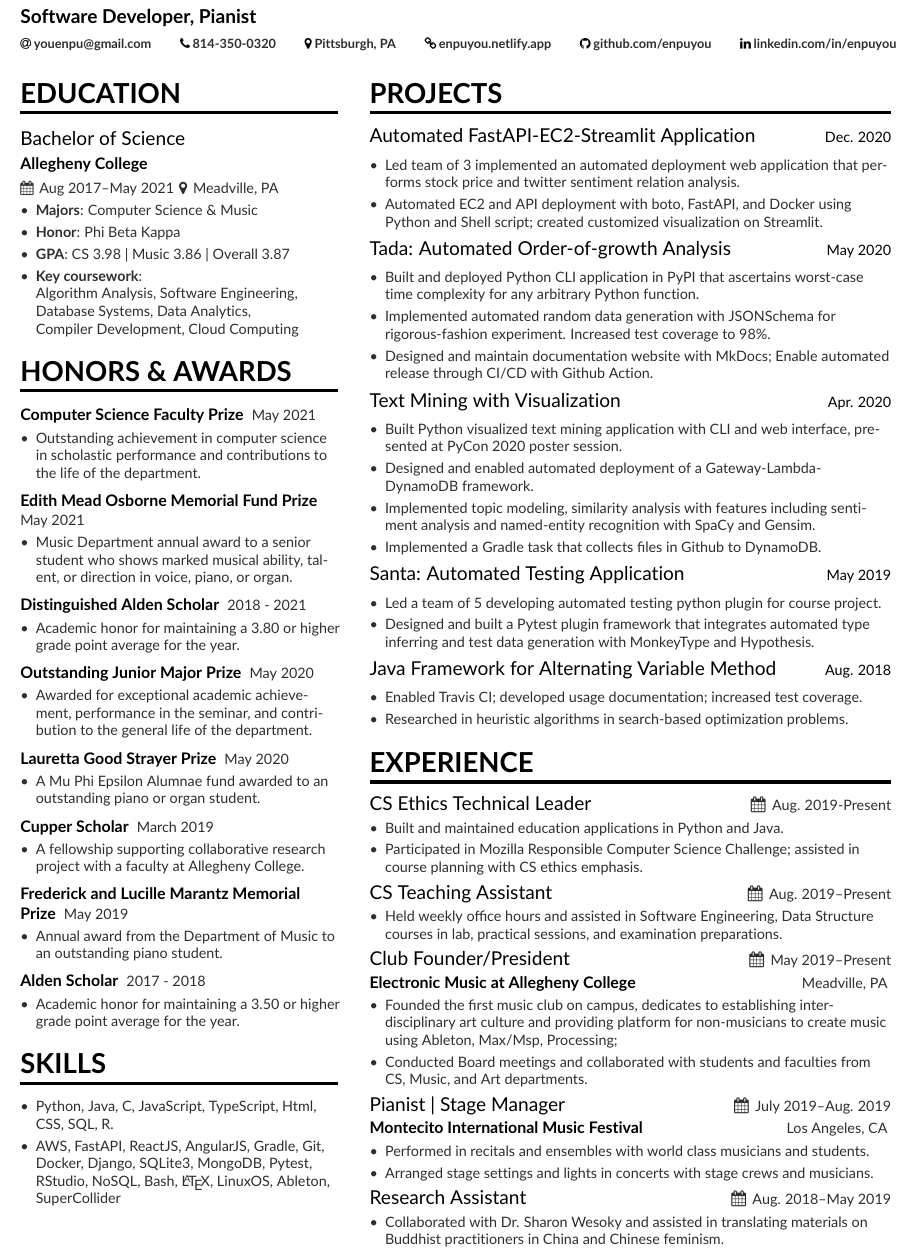
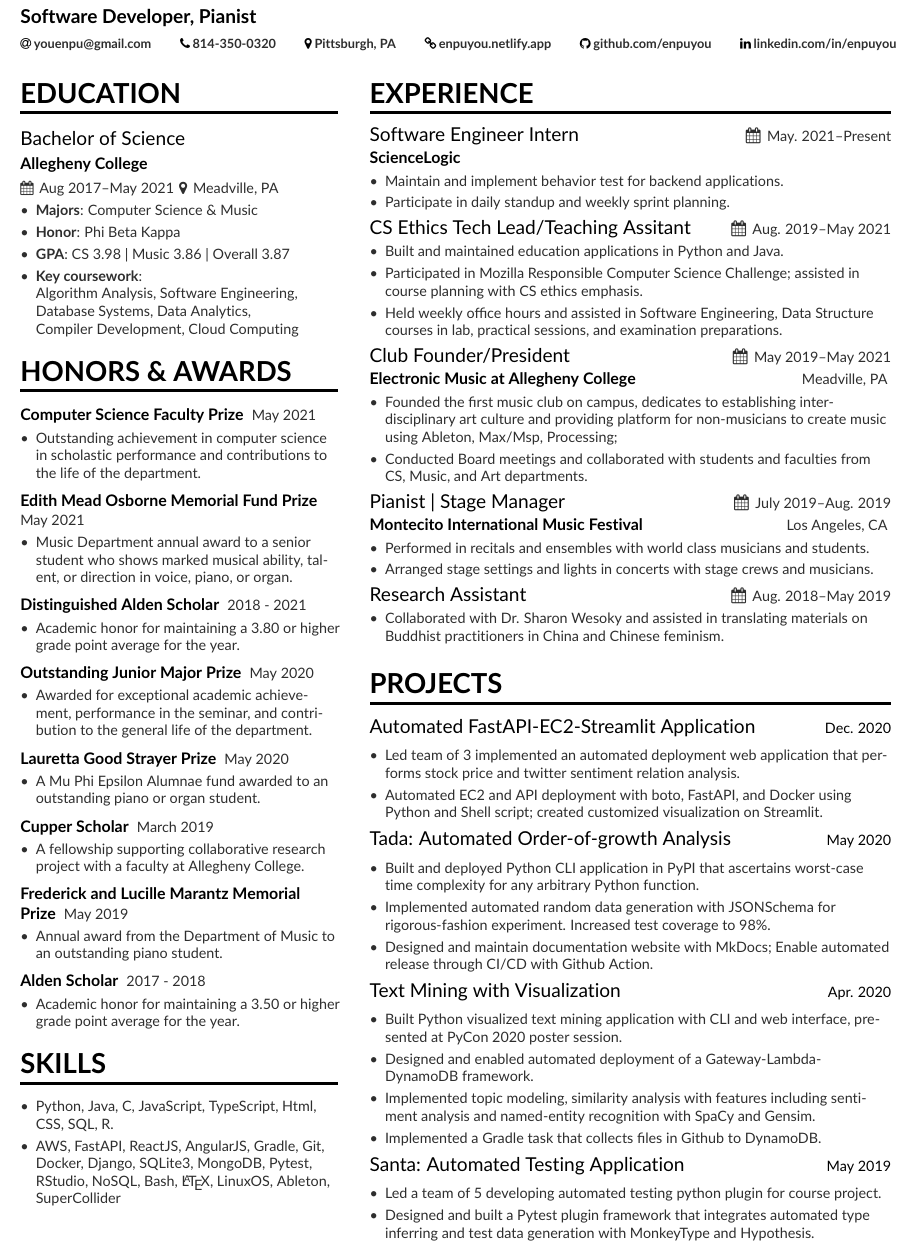
Before and after one commit to enpuyou/resume, a LaTeX CV (main.tex, which reads page1sidebar.tex): part of the page, cut so that both start at the same text. Compiled offline with pdfLaTeX.

Commit message:
Minor update to resume

```diff
--- a/page1sidebar.tex
+++ b/page1sidebar.tex
@@ -23,6 +23,37 @@
 
 %\cvevent{B.S.\ in Symbolic Systems}{Stanford University}{Sept 1993 -- June 1997}{}
 
+\cvsection{Experience}
+\cvexperience{Software Engineer Intern}{May. 2021--Present}{}{ScienceLogic}
+\begin{itemize}
+\item Maintain and implement behavior test for backend applications.
+\item Participate in daily standup and weekly sprint planning.
+\end{itemize}
+\smallskip
+\cvexperience{CS Ethics Tech Lead/Teaching Assitant}{Aug. 2019--May 2021}{}{}
+\begin{itemize}
+\item Built and maintained education applications in Python and Java.
+\item Participated in Mozilla Responsible Computer Science Challenge; assisted in course planning with CS ethics emphasis.
+\item Held weekly office hours and assisted in Software Engineering, Data Structure courses in lab, practical sessions, and examination preparations.
+\end{itemize}
+\smallskip
+\cvexperience{Club Founder/President}{May 2019--May 2021}{Meadville, PA}{Electronic Music at Allegheny College}
+\begin{itemize}
+\item Founded the first music club on campus, dedicates to establishing inter-disciplinary art culture and providing platform for non-musicians to create music using Ableton, Max/Msp, Processing;
+\item Conducted Board meetings and collaborated with students and faculties from CS, Music, and Art departments.
+\end{itemize}
+\smallskip
+\cvexperience{Pianist | Stage Manager}{July 2019--Aug. 2019}{Los Angeles, CA}{Montecito International Music Festival}
+\begin{itemize}
+\item Performed in recitals and ensembles with world class musicians and students.
+\item Arranged stage settings and lights in concerts with stage crews and musicians.
+\end{itemize}
+\smallskip
+\cvexperience{Research Assistant}{Aug. 2018--May 2019}{}{}
+\begin{itemize}
+\item Collaborated with Dr. Sharon Wesoky and assisted in translating materials on Buddhist practitioners in China and Chinese feminism.
+\end{itemize}
+\smallskip
 
 \cvsection{Projects}
 \cvproject{Automated FastAPI-EC2-Streamlit Application}{Dec. 2020}{}
@@ -53,43 +84,11 @@
 \item Designed and built a Pytest plugin framework that integrates automated type inferring and test data generation with MonkeyType and Hypothesis.
 \end{itemize}
 \smallskip
-\cvproject{Java Framework for Alternating Variable Method}{Aug. 2018}{}
-\begin{itemize}
-\item Enabled Travis CI; developed usage documentation; increased test coverage.
-\item Researched in heuristic algorithms in search-based optimization problems.
-\end{itemize}
-
-\cvsection{Experience}
-\cvexperience{CS Ethics Technical Leader}{Aug. 2019-Present}{}{}
-\begin{itemize}
-\item Built and maintained education applications in Python and Java.
-\item Participated in Mozilla Responsible Computer Science Challenge; assisted in course planning with CS ethics emphasis.
-\end{itemize}
-\smallskip
-\cvexperience{CS Teaching Assistant}{Aug. 2019--Present}{}{}
-\begin{itemize}
-\item Held weekly office hours and assisted in Software Engineering, Data Structure courses in lab, practical sessions, and examination preparations.
-\end{itemize}
-\smallskip
-\cvexperience{Club Founder/President}{May 2019--Present}{Meadville, PA}{Electronic Music at Allegheny College}
-\begin{itemize}
-\item Founded the first music club on campus, dedicates to establishing inter-disciplinary art culture and providing platform for non-musicians to create music using Ableton, Max/Msp, Processing;
-\item Conducted Board meetings and collaborated with students and faculties from CS, Music, and Art departments.
-\end{itemize}
-\smallskip
-\cvexperience{Pianist | Stage Manager}{July 2019--Aug. 2019}{Los Angeles, CA}{Montecito International Music Festival}
-\begin{itemize}
-\item Performed in recitals and ensembles with world class musicians and students.
-\item Arranged stage settings and lights in concerts with stage crews and musicians.
-\end{itemize}
-\smallskip
-\cvexperience{Research Assistant}{Aug. 2018--May 2019}{}{}
-\begin{itemize}
-\item Collaborated with Dr. Sharon Wesoky and assisted in translating materials on Buddhist practitioners in China and Chinese feminism.
-\end{itemize}
-\smallskip
-
-
+% \cvproject{Java Framework for Alternating Variable Method}{Aug. 2018}{}
+% \begin{itemize}
+% \item Enabled Travis CI; developed usage documentation; increased test coverage.
+% \item Researched in heuristic algorithms in search-based optimization problems.
+% \end{itemize}
 
 %% \cvsection{PUBLICATIONS}
 %% \smallskip
```
Also changed, not shown: main.pdf.
